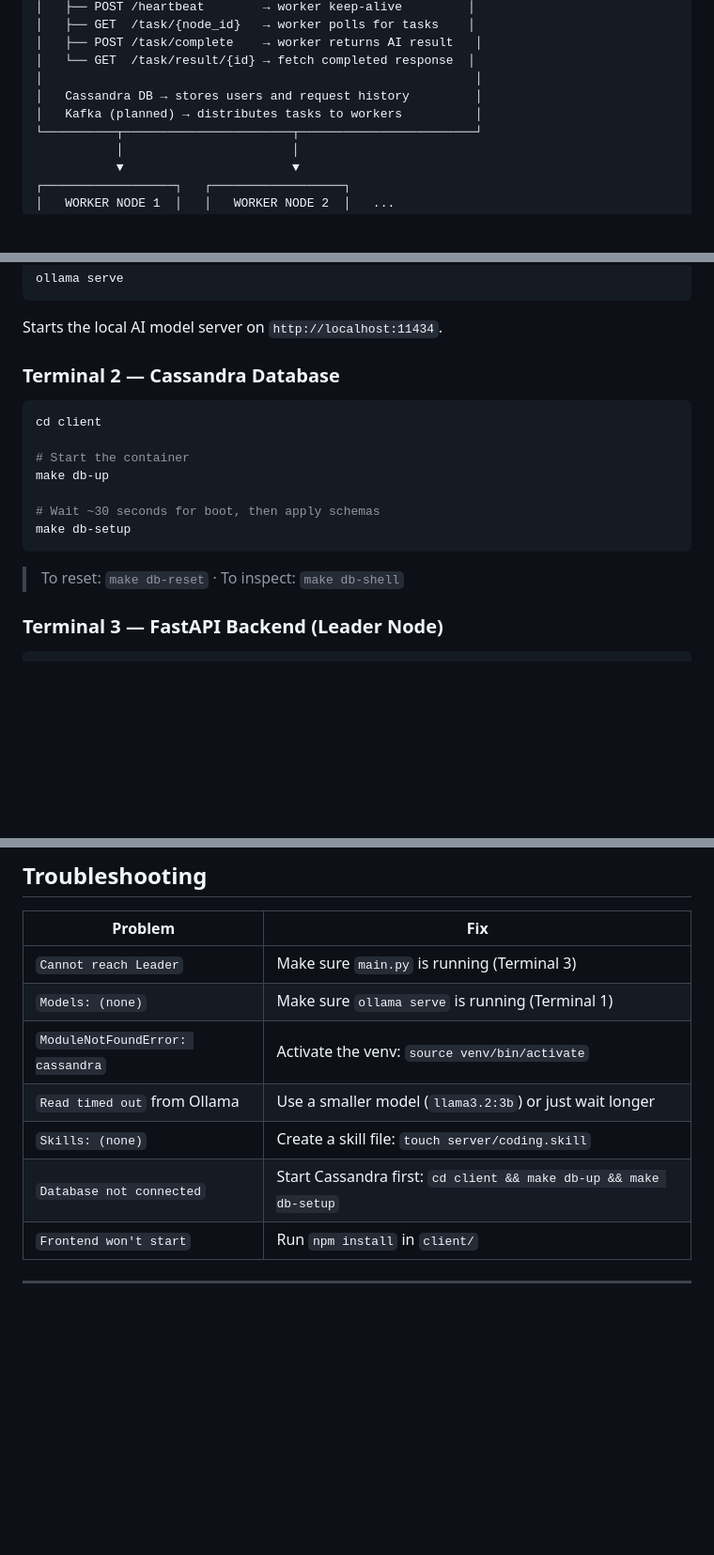
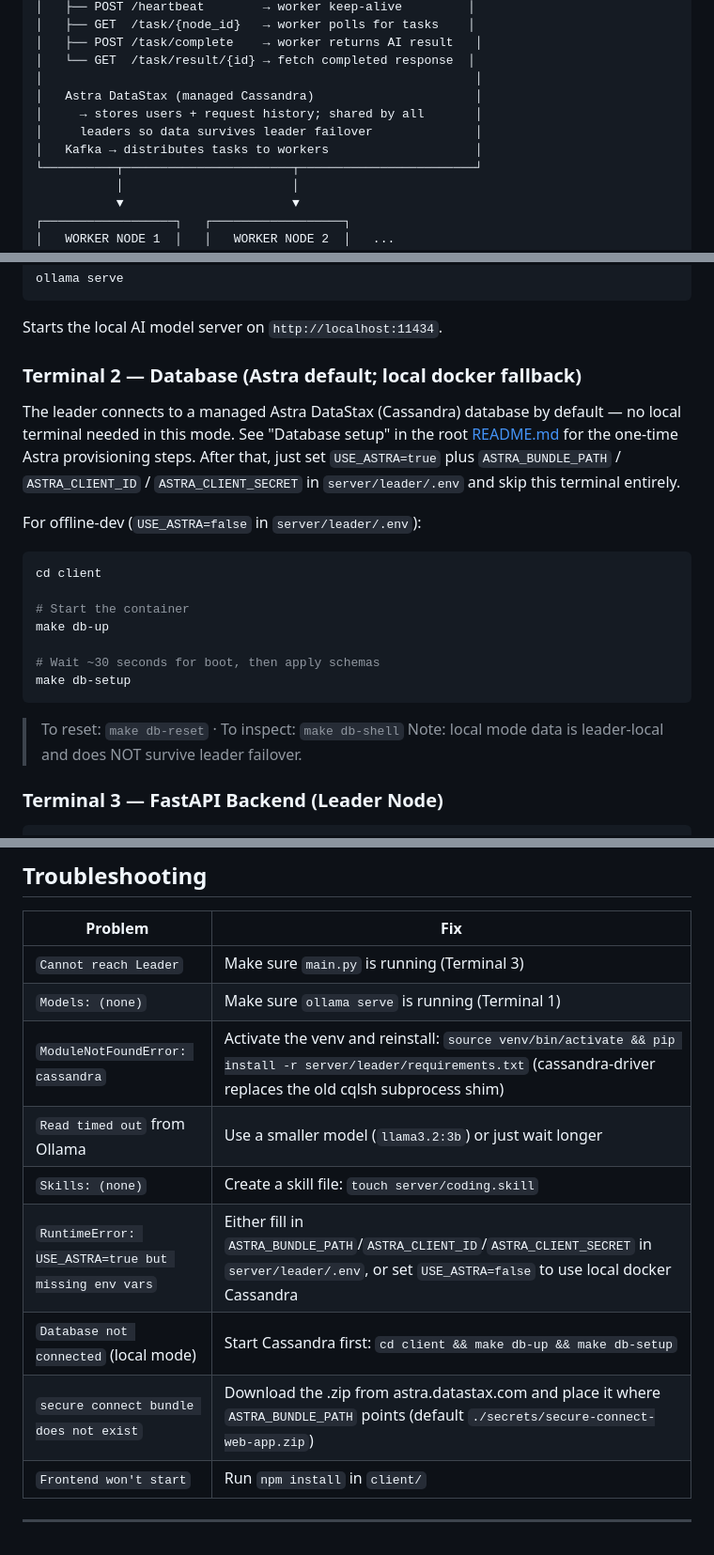
Before and after one commit to cmpe-273-enterprise-distributed-systems/distributed_system_project, a Markdown page: Unified_Readme.md, 3 parts joined by grey strips. Shown at 94% size. GitHub-like rendering; blank space fills up the shorter version.

````diff
--- a/Unified_Readme.md
+++ b/Unified_Readme.md
@@ -30,8 +30,10 @@ A distributed system where laptops pool compute over a VPN to run local AI model
 │   ├── POST /task/complete    → worker returns AI result   │
 │   └── GET  /task/result/{id} → fetch completed response  │
 │                                                           │
-│   Cassandra DB → stores users and request history         │
-│   Kafka (planned) → distributes tasks to workers          │
+│   Astra DataStax (managed Cassandra)                      │
+│     → stores users + request history; shared by all       │
+│     leaders so data survives leader failover              │
+│   Kafka → distributes tasks to workers                    │
 └──────────┬───────────────────────┬────────────────────────┘
            │                       │
            ▼                       ▼
@@ -102,7 +104,16 @@ ollama serve
 
 Starts the local AI model server on `http://localhost:11434`.
 
-### Terminal 2 — Cassandra Database
+### Terminal 2 — Database (Astra default; local docker fallback)
+
+The leader connects to a managed Astra DataStax (Cassandra) database by
+default — no local terminal needed in this mode. See "Database setup" in
+the root [README.md](README.md) for the one-time Astra provisioning
+steps. After that, just set `USE_ASTRA=true` plus `ASTRA_BUNDLE_PATH` /
+`ASTRA_CLIENT_ID` / `ASTRA_CLIENT_SECRET` in `server/leader/.env` and
+skip this terminal entirely.
+
+For offline-dev (`USE_ASTRA=false` in `server/leader/.env`):
 
 ```bash
 cd client
@@ -115,6 +126,7 @@ make db-setup
 ```
 
 > To reset: `make db-reset` · To inspect: `make db-shell`
+> Note: local mode data is leader-local and does NOT survive leader failover.
 
 ### Terminal 3 — FastAPI Backend (Leader Node)
 
@@ -291,10 +303,12 @@ cp .env.example .env
 |---|---|
 | `Cannot reach Leader` | Make sure `main.py` is running (Terminal 3) |
 | `Models: (none)` | Make sure `ollama serve` is running (Terminal 1) |
-| `ModuleNotFoundError: cassandra` | Activate the venv: `source venv/bin/activate` |
+| `ModuleNotFoundError: cassandra` | Activate the venv and reinstall: `source venv/bin/activate && pip install -r server/leader/requirements.txt` (cassandra-driver replaces the old cqlsh subprocess shim) |
 | `Read timed out` from Ollama | Use a smaller model (`llama3.2:3b`) or just wait longer |
 | `Skills: (none)` | Create a skill file: `touch server/coding.skill` |
-| `Database not connected` | Start Cassandra first: `cd client && make db-up && make db-setup` |
+| `RuntimeError: USE_ASTRA=true but missing env vars` | Either fill in `ASTRA_BUNDLE_PATH`/`ASTRA_CLIENT_ID`/`ASTRA_CLIENT_SECRET` in `server/leader/.env`, or set `USE_ASTRA=false` to use local docker Cassandra |
+| `Database not connected` (local mode) | Start Cassandra first: `cd client && make db-up && make db-setup` |
+| `secure connect bundle does not exist` | Download the .zip from astra.datastax.com and place it where `ASTRA_BUNDLE_PATH` points (default `./secrets/secure-connect-web-app.zip`) |
 | `Frontend won't start` | Run `npm install` in `client/` |
 
 ---
````
Also changed, not shown: README.md (+42 -4 lines), project_completion_checklist.md (+1 -1 lines).
